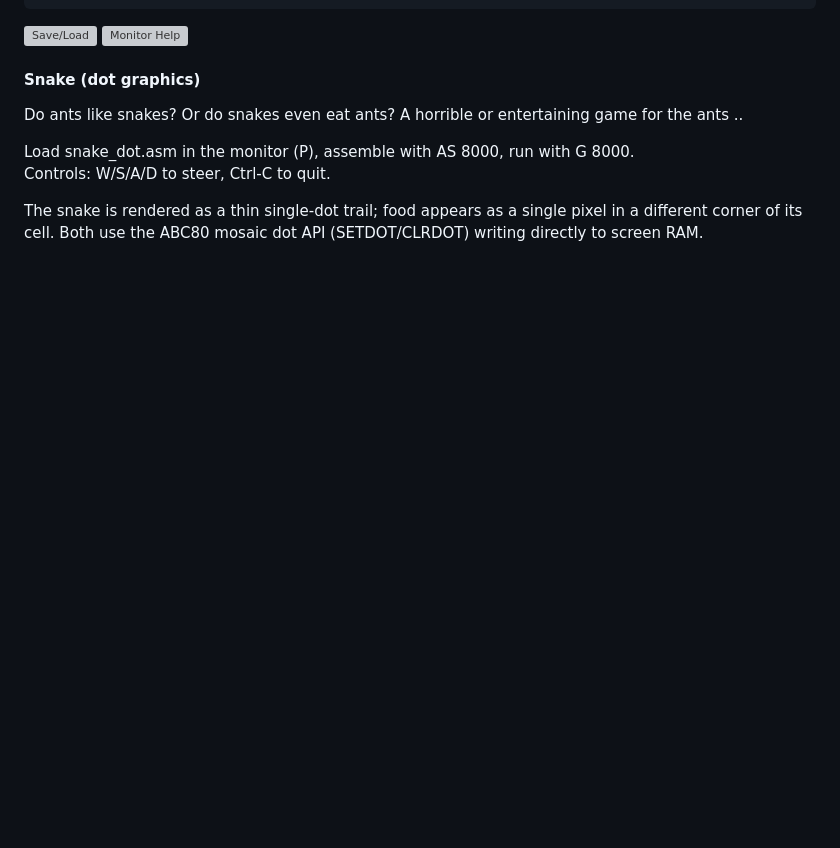
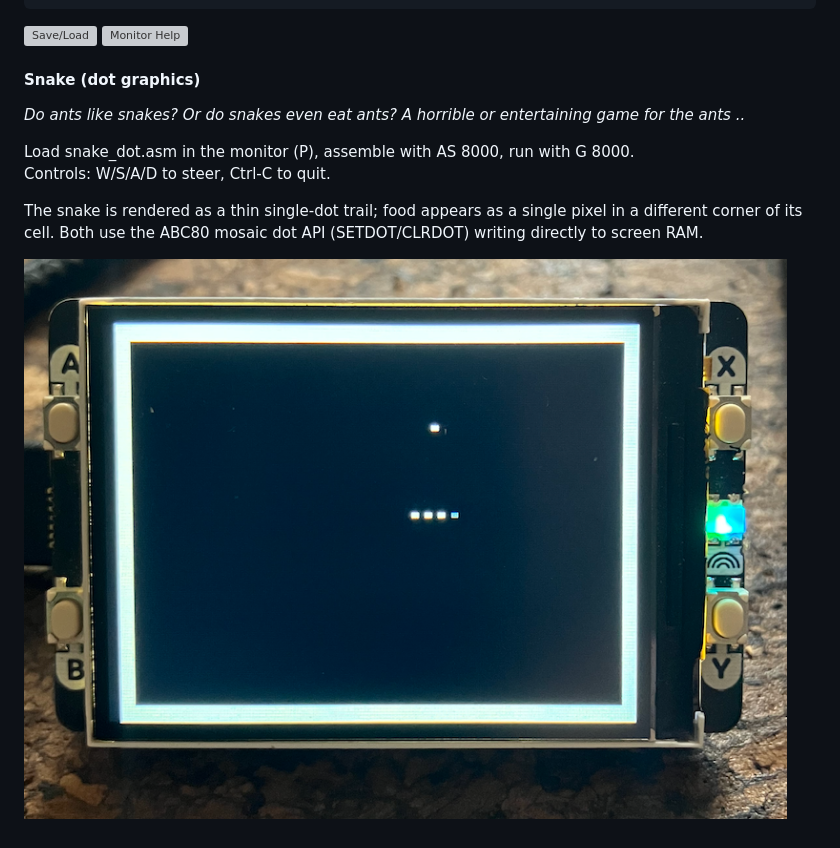
Before and after one commit to Feyerabend/ABC80, a Markdown page: emu2/03/README.md, the part around the change. Drawn GitHub-style; pictures changed too: assets/images/ants_dots.png (added); blank space fills up the shorter version; grey boxes are pictures that could not be loaded.

```diff
--- a/emu2/03/README.md
+++ b/emu2/03/README.md
@@ -257,8 +257,8 @@ on power-up. A hardware watchdog restarts it if the server hangs.
 
 #### Snake (dot graphics)
 
-Do ants like snakes? Or do snakes even eat ants?
-A horrible or entertaining game for the ants ..
+*Do ants like snakes? Or do snakes even eat ants?
+A horrible or entertaining game for the ants ..*
 
 Load snake_dot.asm in the monitor (P), assemble with AS 8000, run with G 8000.
 Controls: W/S/A/D to steer, Ctrl-C to quit.
@@ -266,3 +266,5 @@ Controls: W/S/A/D to steer, Ctrl-C to quit.
 The snake is rendered as a thin single-dot trail; food appears as a single pixel
 in a different corner of its cell. Both use the ABC80 mosaic dot API (SETDOT/CLRDOT)
 writing directly to screen RAM.
+
+![Snake](./../../assets/images/ants_dots.png)
```
